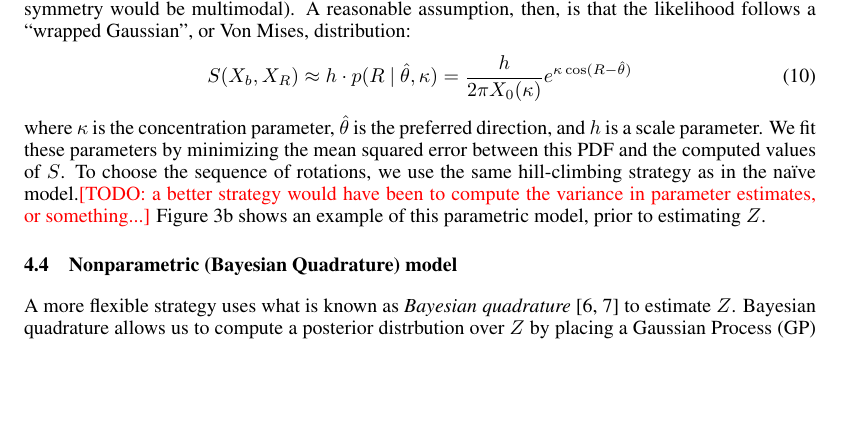
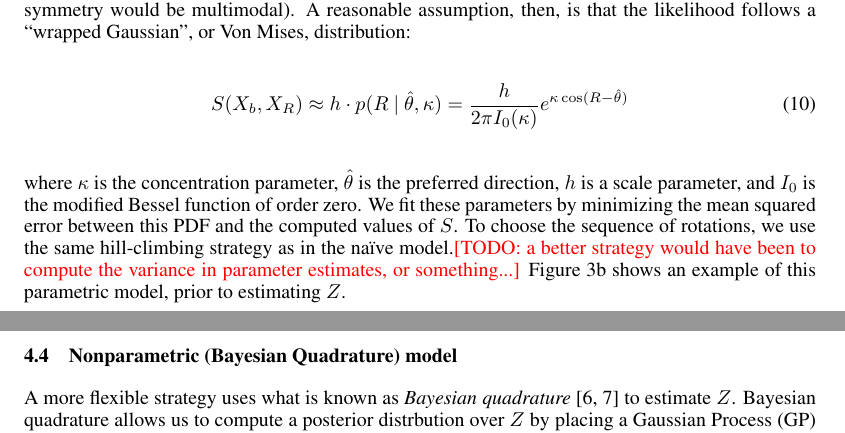
Before and after one commit to jhamrick/optimal-mental-rotation, a LaTeX paper (man/final-project.tex): part of page 5 of 9 before the commit and two parts of pages 5 and 6 of 9 after it, the two joined at a grey line, cut so that both start at the same text, the shorter picture padded with empty space. Compiled offline with pdfLaTeX.

Commit message:
Fix Bessel function in Von Mises PDF

```diff
--- a/man/final-project.tex
+++ b/man/final-project.tex
@@ -292,16 +292,17 @@ symmetry would be multimodal). A reasonable assumption, then, is that
 the likelihood follows a ``wrapped Gaussian'', or Von Mises,
 distribution:
 \begin{equation}
-  S(X_b, X_R) \approx h\cdot{}p(R\ \vert\ \hat{\theta}, \kappa)=\frac{h}{2\pi X_0(\kappa)}e^{\kappa\cos(R-\hat{\theta})}
+  S(X_b, X_R) \approx h\cdot{}p(R\ \vert\ \hat{\theta}, \kappa)=\frac{h}{2\pi I_0(\kappa)}e^{\kappa\cos(R-\hat{\theta})}
 \end{equation}
 where $\kappa$ is the concentration parameter, $\hat{\theta}$ is the
-preferred direction, and $h$ is a scale parameter. We fit these
-parameters by minimizing the mean squared error between this PDF and
-the computed values of $S$. To choose the sequence of rotations, we
-use the same hill-climbing strategy as in the na\"ive model.\TODO{a
-  better strategy would have been to compute the variance in parameter
-  estimates, or something...} Figure \ref{fig:vm} shows an example of
-this parametric model, prior to estimating $Z$.
+preferred direction, $h$ is a scale parameter, and $I_0$ is the
+modified Bessel function of order zero. We fit these parameters by
+minimizing the mean squared error between this PDF and the computed
+values of $S$. To choose the sequence of rotations, we use the same
+hill-climbing strategy as in the na\"ive model.\TODO{a better strategy
+  would have been to compute the variance in parameter estimates, or
+  something...} Figure \ref{fig:vm} shows an example of this
+parametric model, prior to estimating $Z$.
 
 \subsection{Nonparametric (Bayesian Quadrature) model}
 
```
